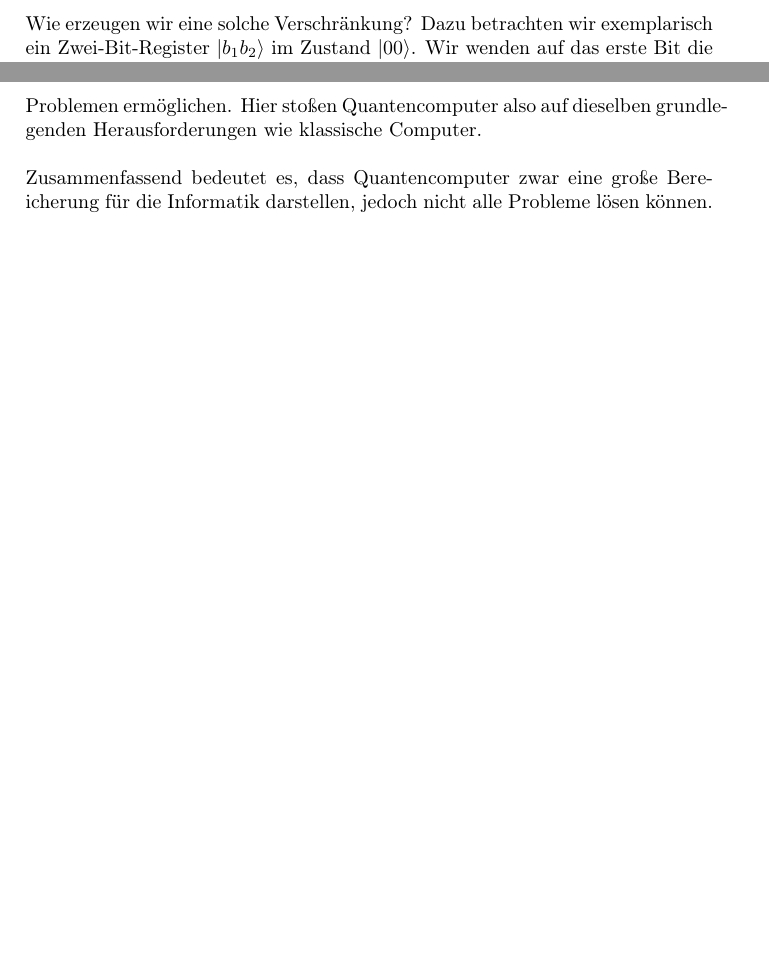
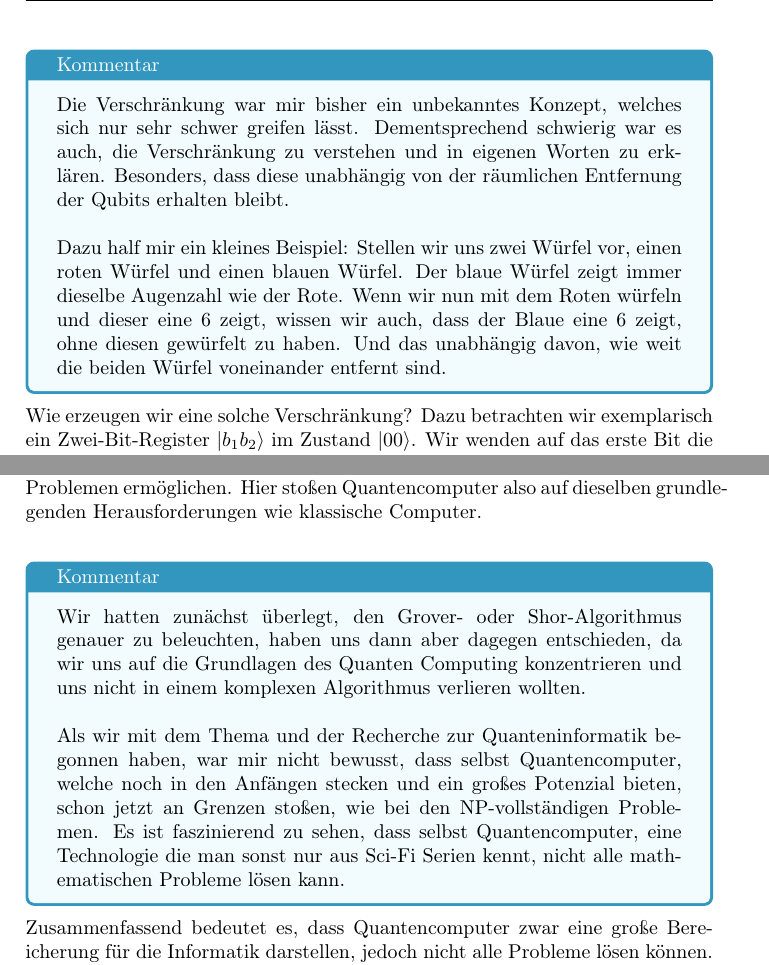
Before and after one commit to Coocys/VS-QuantenComputing, a LaTeX thesis (paper/TemplateSeminarPaper.tex, which reads paper/content/Einleitung2.tex): two parts of pages 3 and 9 of 10 before the commit and two parts of pages 4 and 9 of 10 after it, joined at a grey line, cut at the place of the change, the shorter picture padded with empty space. Compiled offline with pdfLaTeX.

Commit message:
Comment boxes added

```diff
--- a/paper/content/Einleitung2.tex
+++ b/paper/content/Einleitung2.tex
@@ -33,20 +33,32 @@ Das heißt, messen wir den Zustand von Qubit 1, wissen wir auch sofort den Zusta
 Und was das Ganze noch faszinierender macht: Selbst über große Entfernungen zwischen den verschränkten Qubits bleibt die Eigenschaft der Verschränkung erhalten.
 Dies bildet auch die Grundlage für die Quanten-Teleportation, auf die wir später noch zurückkommen.\\
 
+\begin{tcolorbox}[title=Kommentar,
+    title filled=false,
+    colback=cyan!5!white,
+    colframe=cyan!75!black]
+    Die Verschränkung war mir bisher ein unbekanntes Konzept, welches sich nur sehr schwer greifen lässt.
+    Dementsprechend schwierig war es auch, die Verschränkung zu verstehen und in eigenen Worten zu erklären.
+    Besonders, dass diese unabhängig von der räumlichen Entfernung der Qubits erhalten bleibt.\\
+
+    Dazu half mir ein kleines Beispiel: Stellen wir uns zwei Würfel vor, einen roten Würfel und einen blauen Würfel.
+    Der blaue Würfel zeigt immer dieselbe Augenzahl wie der Rote.
+    Wenn wir nun mit dem Roten würfeln und dieser eine 6 zeigt, wissen wir auch, dass der Blaue eine 6 zeigt, ohne diesen gewürfelt zu haben.
+    Und das unabhängig davon, wie weit die beiden Würfel voneinander entfernt sind.
+\end{tcolorbox}
+
 Wie erzeugen wir eine solche Verschränkung?
 Dazu betrachten wir exemplarisch ein Zwei-Bit-Register $\ket{b_{1}b_{2}}$ im Zustand $\ket{00}$.
 Wir wenden auf das erste Bit die Hadamard-Transformation an und anschließend auf beide Bits die Operation CNOT\@.\\
 \begin{equation}
     CNOT : \ket{x,y} \rightarrow \ket{x,y\oplus x}
-\end{equation}
-\\
+\end{equation}\\
 
 Das ergibt:\\
 \begin{align}
     \ket{00} &\xrightarrow{H\otimes I_{2}} \frac{1}{\sqrt{2}}(\ket{0}+\ket{1})\ket{0} = \frac{1}{\sqrt{2}}(\ket{00}+\ket{10}) \\
     &\xrightarrow{CNOT} \frac{1}{\sqrt{2}}(\ket{00}+\ket{11})
-\end{align}
-\\
+\end{align}\\
 
 Wenn wir nun das erste Bit messen, kommt mit einer Wahrscheinlichkeit 50\% das Ergebnis $\ket{0}$ mit dem Folgezustand $\ket{00}$ und mit einer Wahrscheinlichkeit von 50\% das Ergebnis $\ket{1}$ mit dem Folgezustand $\ket{11}$ heraus.
 Wir wissen also nach der ersten Messung schon, bevor wir das zweite Qubit überhaupt gemessen haben, wie der Endzustand des Quantenregisters ist.
@@ -246,6 +251,18 @@ oder der Grover-Algorithmus (zur unstrukturierten Suche in Datenbanken), zwar ei
 jedoch keine exponentielle Reduktion der Komplexität bei NP-vollständigen Problemen ermöglichen.
 Hier stoßen Quantencomputer also auf dieselben grundlegenden Herausforderungen wie klassische Computer.\\
 
+\begin{tcolorbox}[title=Kommentar,
+    title filled=false,
+    colback=cyan!5!white,
+    colframe=cyan!75!black]
+    Wir hatten zunächst überlegt, den Grover- oder Shor-Algorithmus genauer zu beleuchten, haben uns dann aber dagegen entschieden,
+    da wir uns auf die Grundlagen des Quanten Computing konzentrieren und uns nicht in einem komplexen Algorithmus verlieren wollten.\\
+
+    Als wir mit dem Thema und der Recherche zur Quanteninformatik begonnen haben, war mir nicht bewusst, dass selbst Quantencomputer,
+    welche noch in den Anfängen stecken und ein großes Potenzial bieten, schon jetzt an Grenzen stoßen, wie bei den NP-vollständigen Problemen.
+    Es ist faszinierend zu sehen, dass selbst Quantencomputer, eine Technologie die man sonst nur aus Sci-Fi Serien kennt, nicht alle mathematischen Probleme lösen kann.
+\end{tcolorbox}
+
 Zusammenfassend bedeutet es, dass Quantencomputer zwar eine große Bereicherung für die Informatik darstellen, jedoch nicht alle Probleme lösen können.
 Es wird also auch in Zukunft noch klassische Computer geben, die für bestimmte Probleme besser geeignet sind als Quantencomputer.\\
 
```
Also changed, not shown: paper/TemplateSeminarPaper.pdf, paper/content/Einleitung2.tex (21 more changed lines).
